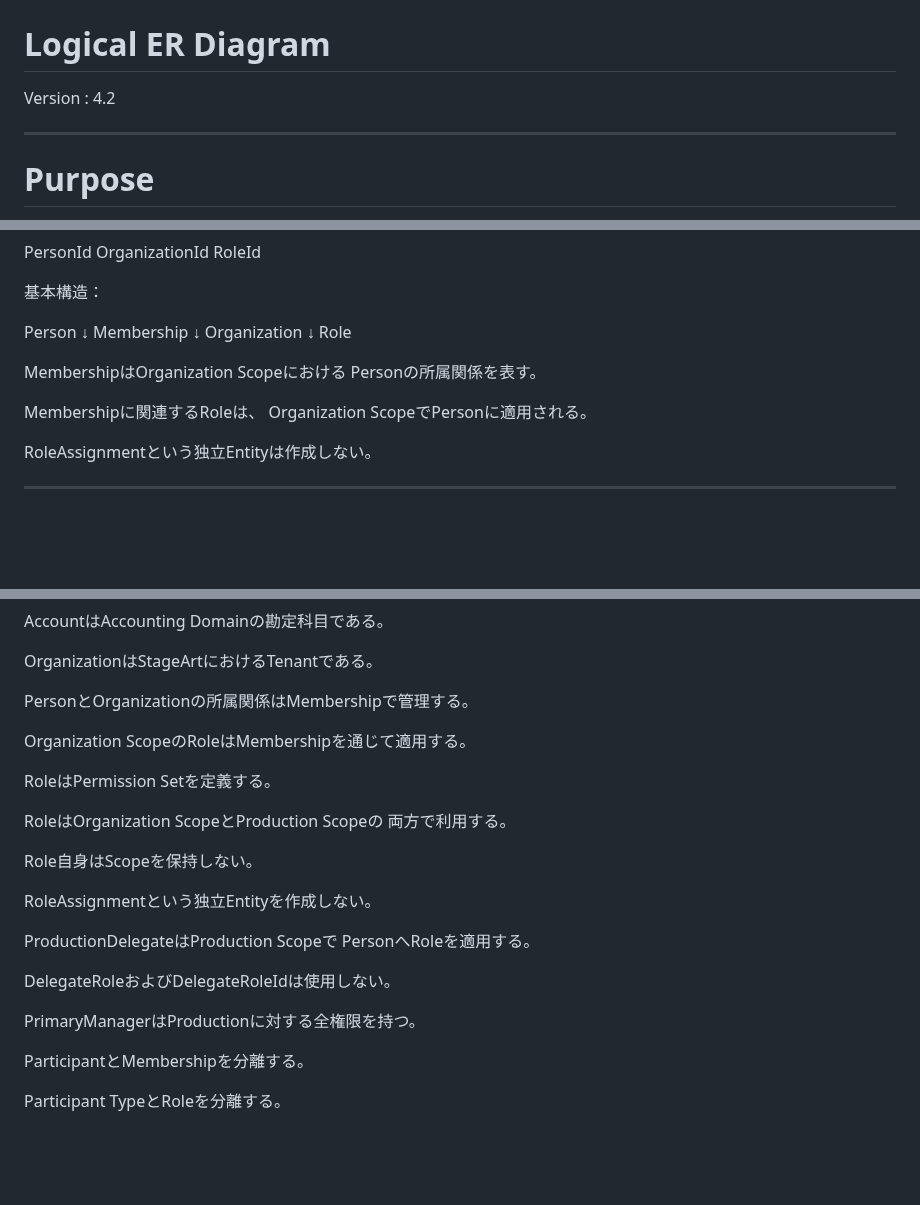
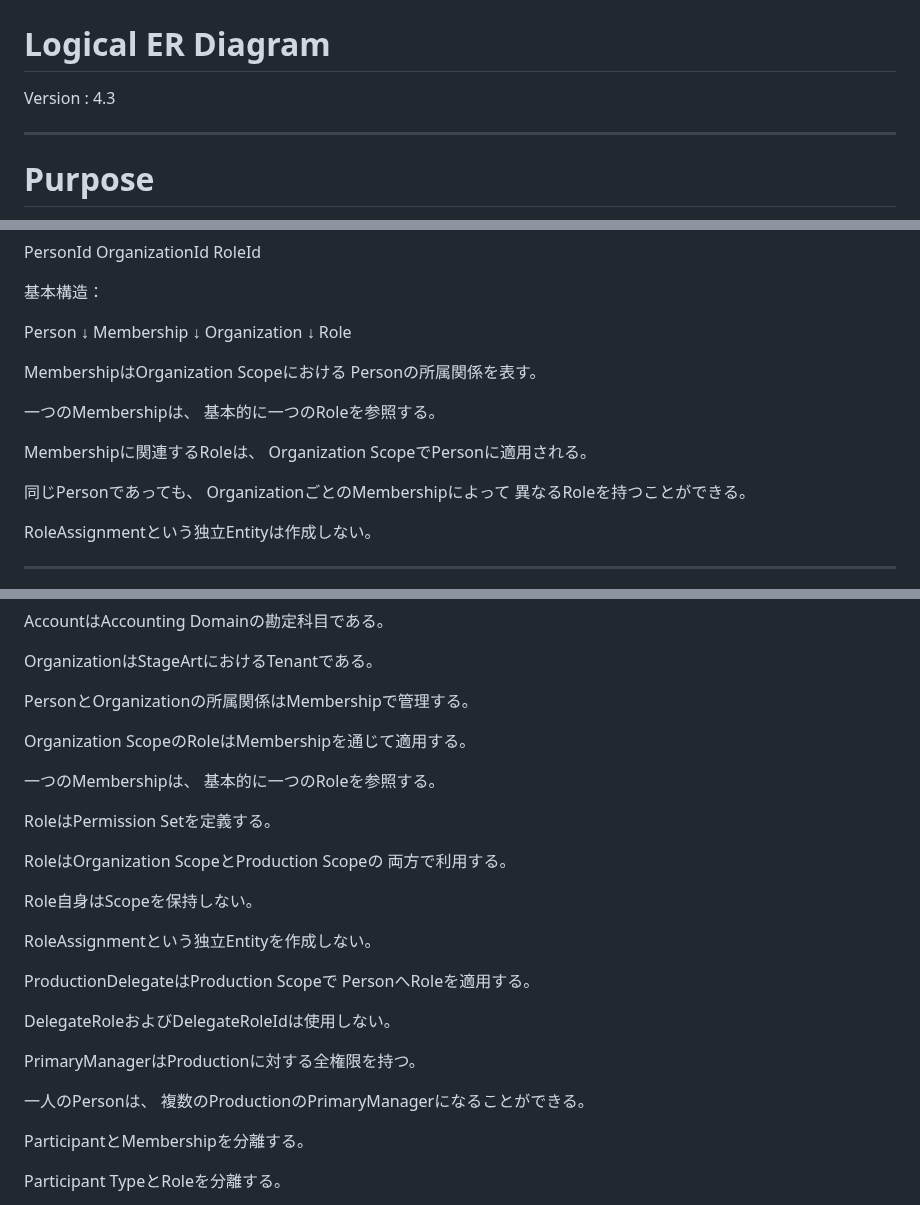
Before and after one commit to nisehatakiti/StageArt, a Markdown page: docs/05-ERDiagram/LogicalER.md, 3 parts joined by grey strips. Drawn GitHub-style; blank space fills up the shorter version.

Commit message:
LogicalER.md を更新

```diff
--- a/docs/05-ERDiagram/LogicalER.md
+++ b/docs/05-ERDiagram/LogicalER.md
@@ -2,7 +2,7 @@
 
 # Logical ER Diagram
 
-Version : 4.2
+Version : 4.3
 
 ---
 
@@ -261,8 +261,15 @@ Role
 MembershipはOrganization Scopeにおける
 Personの所属関係を表す。
 
+一つのMembershipは、
+基本的に一つのRoleを参照する。
+
 Membershipに関連するRoleは、
 Organization ScopeでPersonに適用される。
+
+同じPersonであっても、
+OrganizationごとのMembershipによって
+異なるRoleを持つことができる。
 
 RoleAssignmentという独立Entityは作成しない。
 
@@ -1918,6 +1931,9 @@ PersonとOrganizationの所属関係はMembershipで管理する。
 
 Organization ScopeのRoleはMembershipを通じて適用する。
 
+一つのMembershipは、
+基本的に一つのRoleを参照する。
+
 RoleはPermission Setを定義する。
 
 RoleはOrganization ScopeとProduction Scopeの
@@ -1933,6 +1949,9 @@ PersonへRoleを適用する。
 DelegateRoleおよびDelegateRoleIdは使用しない。
 
 PrimaryManagerはProductionに対する全権限を持つ。
+
+一人のPersonは、
+複数のProductionのPrimaryManagerになることができる。
 
 ParticipantとMembershipを分離する。
 
```
Also changed, not shown: other parts of docs/05-ERDiagram/LogicalER.md (+8 -0 lines).
